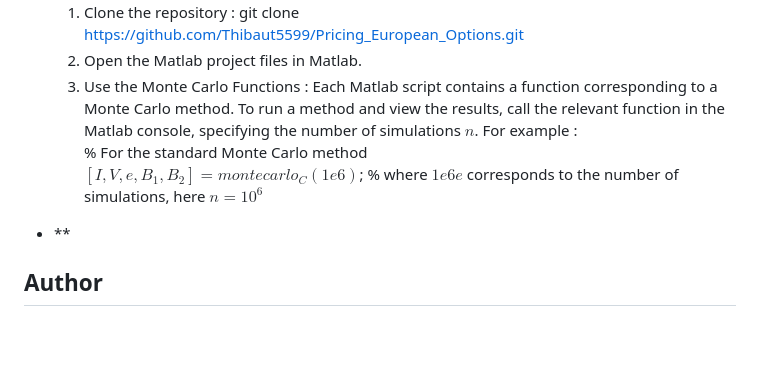
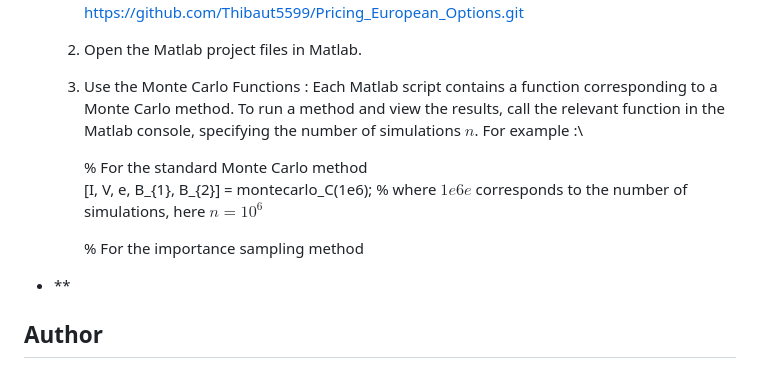
Before and after one commit to Thibaut5599/Pricing_European_Options, a Markdown page: README.md, the part around the change. Rendered like a GitHub page; blank space fills up the shorter version.

```diff
--- a/README.md
+++ b/README.md
@@ -31,8 +31,11 @@ Among the four Monte Carlo methods tested, the Control Variates approach was fou
      git clone https://github.com/Thibaut5599/Pricing_European_Options.git
   2. Open the Matlab project files in Matlab.
   3. Use the Monte Carlo Functions : Each Matlab script contains a function corresponding to a Monte Carlo method. To run a method and view the results, call the relevant function in the Matlab console, specifying the number of simulations $n$. For example :\
+
      % For the standard Monte Carlo method\
-     $[I, V, e, B_{1}, B_{2}] = montecarlo_C(1e6)$; % where $1e6e$ corresponds to the number of simulations, here $n = 10^6$
+     [I, V, e, B_{1}, B_{2}] = montecarlo_C(1e6); % where $1e6e$ corresponds to the number of simulations, here $n = 10^6$
+
+     % For the importance sampling method
 
 - **
 
```
